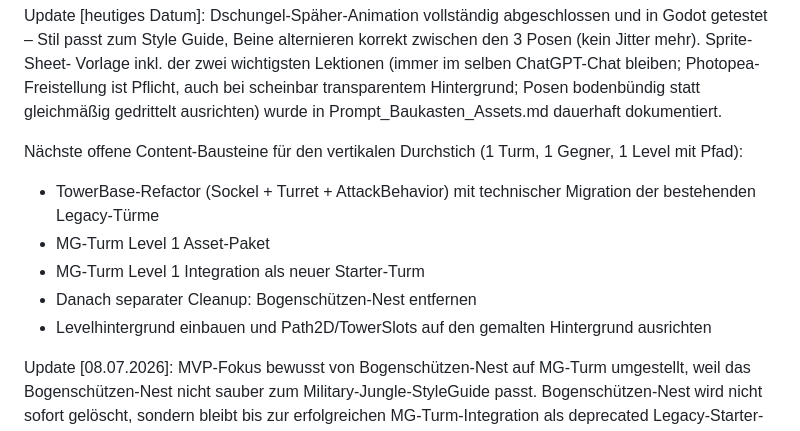
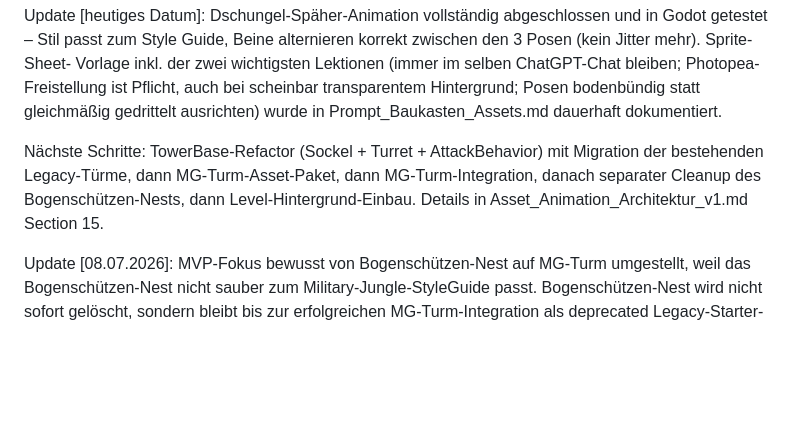
Before and after one commit to finn1908-ops/jungle-tower-defense, a Markdown page: STATUS.md, the part around the change. GitHub-like rendering; blank space fills up the shorter version.

```diff
--- a/STATUS.md
+++ b/STATUS.md
@@ -47,13 +47,7 @@ bleiben; Photopea-Freistellung ist Pflicht, auch bei scheinbar
 transparentem Hintergrund; Posen bodenbündig statt gleichmäßig gedrittelt
 ausrichten) wurde in Prompt_Baukasten_Assets.md dauerhaft dokumentiert.
 
-Nächste offene Content-Bausteine für den vertikalen Durchstich (1 Turm,
-1 Gegner, 1 Level mit Pfad):
-- TowerBase-Refactor (Sockel + Turret + AttackBehavior) mit technischer Migration der bestehenden Legacy-Türme
-- MG-Turm Level 1 Asset-Paket
-- MG-Turm Level 1 Integration als neuer Starter-Turm
-- Danach separater Cleanup: Bogenschützen-Nest entfernen
-- Levelhintergrund einbauen und Path2D/TowerSlots auf den gemalten Hintergrund ausrichten
+Nächste Schritte: TowerBase-Refactor (Sockel + Turret + AttackBehavior) mit Migration der bestehenden Legacy-Türme, dann MG-Turm-Asset-Paket, dann MG-Turm-Integration, danach separater Cleanup des Bogenschützen-Nests, dann Level-Hintergrund-Einbau. Details in Asset_Animation_Architektur_v1.md Section 15.
 
 
 Update [08.07.2026]: MVP-Fokus bewusst von Bogenschützen-Nest auf MG-Turm umgestellt, weil das Bogenschützen-Nest nicht sauber zum Military-Jungle-StyleGuide passt. Bogenschützen-Nest wird nicht sofort gelöscht, sondern bleibt bis zur erfolgreichen MG-Turm-Integration als deprecated Legacy-Starter-Turm erhalten, damit der Prototyp während des Refactors spielbar bleibt. Dornen-Kaserne und Giftschleuder bleiben inhaltlich pausiert, dürfen aber technisch auf die neue AttackBehavior-/TowerBase-Struktur migriert werden.
```
